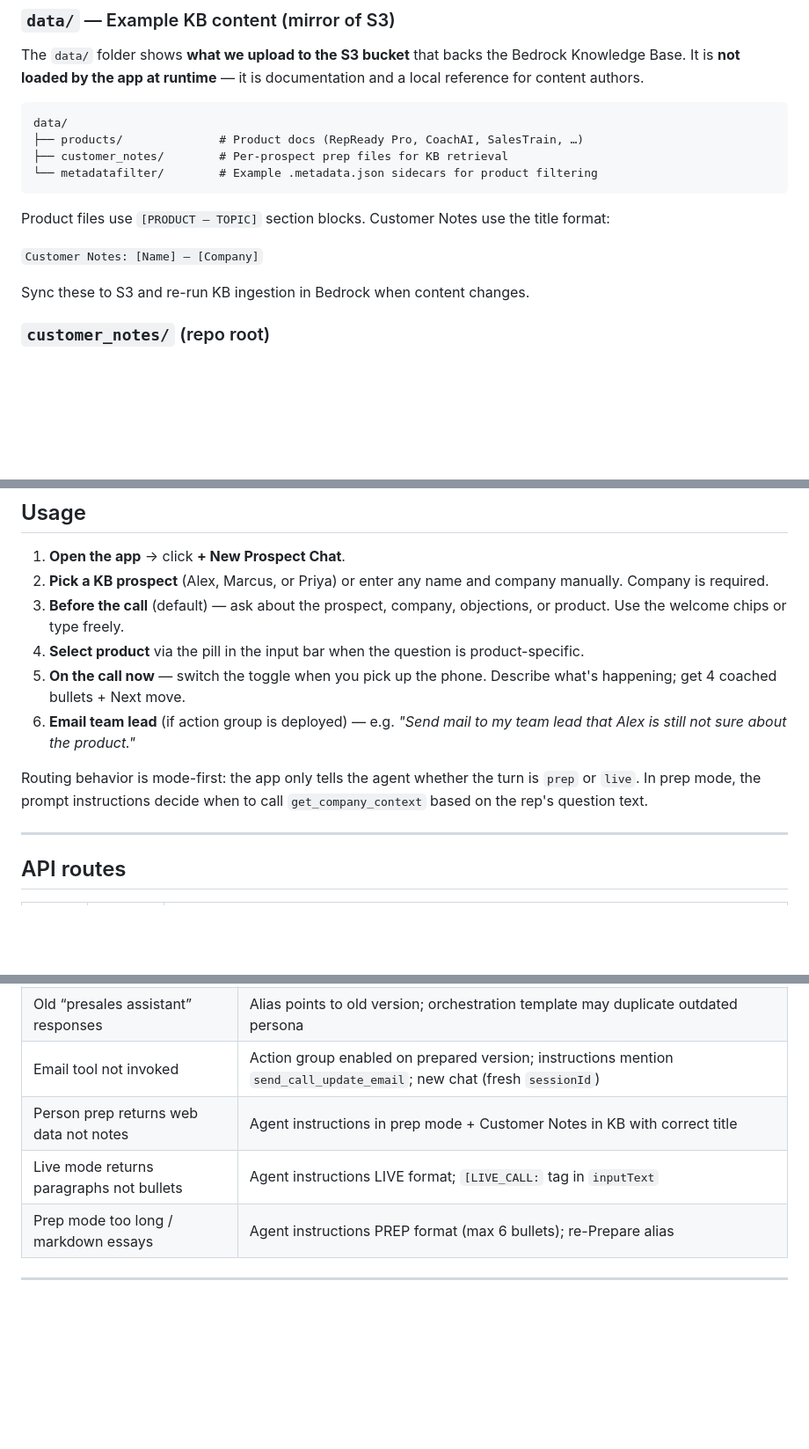
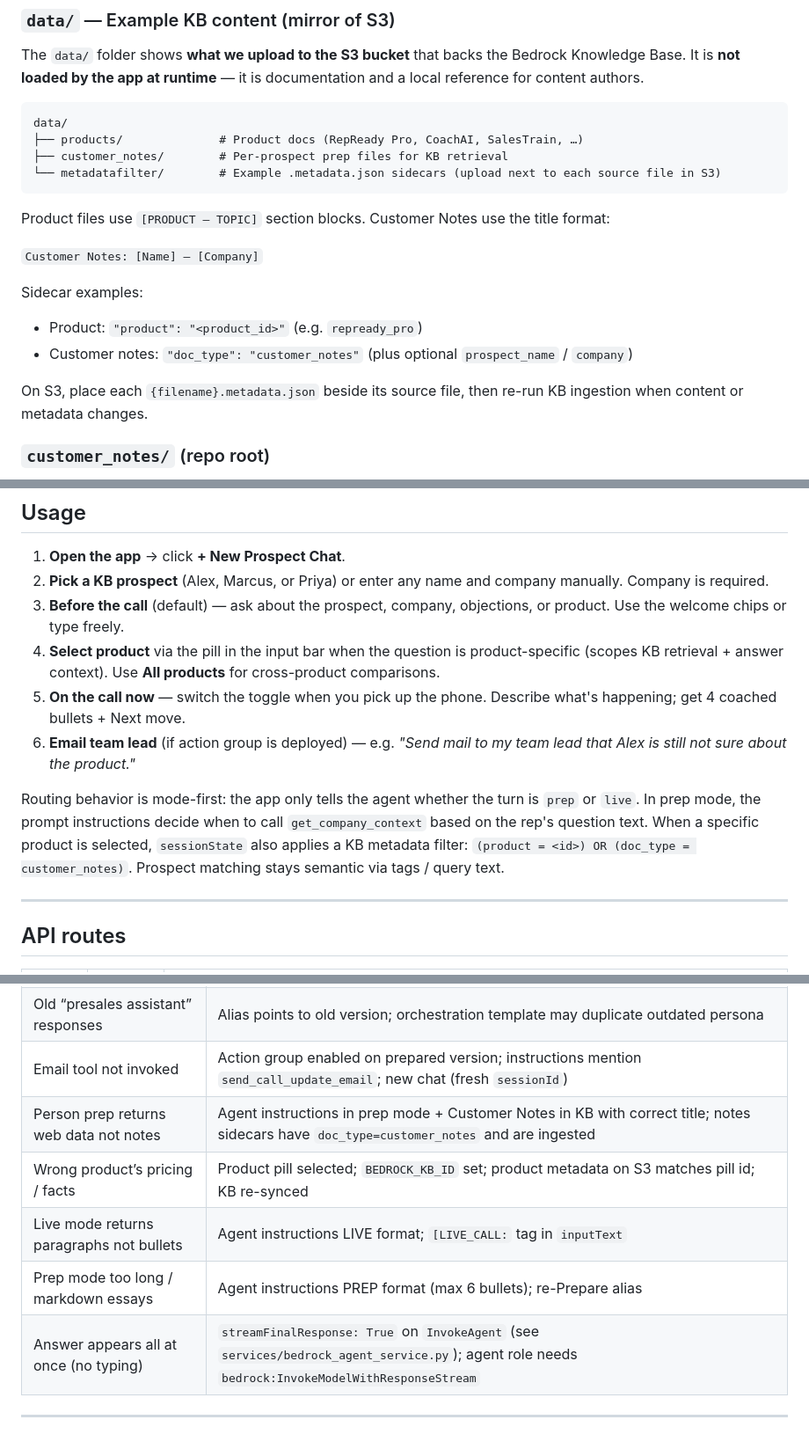
Before and after one commit to idoAvraham1/RepReady, a Markdown page: README.md, 3 parts joined by grey strips. Shown at 88% size. Rendered like a GitHub page; blank space fills up the shorter version.

````diff
--- a/README.md
+++ b/README.md
@@ -72,14 +72,19 @@ The `data/` folder shows **what we upload to the S3 bucket** that backs the Bedr
 data/
 ├── products/              # Product docs (RepReady Pro, CoachAI, SalesTrain, …)
 ├── customer_notes/        # Per-prospect prep files for KB retrieval
-└── metadatafilter/        # Example .metadata.json sidecars for product filtering
+└── metadatafilter/        # Example .metadata.json sidecars (upload next to each source file in S3)
 ```
 
 Product files use `[PRODUCT — TOPIC]` section blocks. Customer Notes use the title format:
 
 `Customer Notes: [Name] — [Company]`
 
-Sync these to S3 and re-run KB ingestion in Bedrock when content changes.
+Sidecar examples:
+
+- Product: `"product": "<product_id>"` (e.g. `repready_pro`)
+- Customer notes: `"doc_type": "customer_notes"` (plus optional `prospect_name` / `company`)
+
+On S3, place each `{filename}.metadata.json` beside its source file, then re-run KB ingestion when content or metadata changes.
 
 ### `customer_notes/` (repo root)
 
@@ -178,12 +185,13 @@ docker run -p 5000:5000 --env-file .env repready
 1. **Open the app** → click **+ New Prospect Chat**.
 2. **Pick a KB prospect** (Alex, Marcus, or Priya) or enter any name and company manually. Company is required.
 3. **Before the call** (default) — ask about the prospect, company, objections, or product. Use the welcome chips or type freely.
-4. **Select product** via the pill in the input bar when the question is product-specific.
+4. **Select product** via the pill in the input bar when the question is product-specific (scopes KB retrieval + answer context). Use **All products** for cross-product comparisons.
 5. **On the call now** — switch the toggle when you pick up the phone. Describe what's happening; get 4 coached bullets + Next move.
 6. **Email team lead** (if action group is deployed) — e.g. *"Send mail to my team lead that Alex is still not sure about the product."*
 
 Routing behavior is mode-first: the app only tells the agent whether the turn is `prep` or `live`.
 In prep mode, the prompt instructions decide when to call `get_company_context` based on the rep's question text.
+When a specific product is selected, `sessionState` also applies a KB metadata filter: `(product = <id>) OR (doc_type = customer_notes)`. Prospect matching stays semantic via tags / query text.
 
 ---
 
@@ -248,8 +258,10 @@ repready-chatbot/
 | Agent works in console but not web app | Alias vs DRAFT — update alias to latest prepared version; restart Flask |
 | Old “presales assistant” responses | Alias points to old version; orchestration template may duplicate outdated persona |
 | Email tool not invoked | Action group enabled on prepared version; instructions mention `send_call_update_email`; new chat (fresh `sessionId`) |
-| Person prep returns web data not notes | Agent instructions in prep mode + Customer Notes in KB with correct title |
+| Person prep returns web data not notes | Agent instructions in prep mode + Customer Notes in KB with correct title; notes sidecars have `doc_type=customer_notes` and are ingested |
+| Wrong product’s pricing / facts | Product pill selected; `BEDROCK_KB_ID` set; product metadata on S3 matches pill id; KB re-synced |
 | Live mode returns paragraphs not bullets | Agent instructions LIVE format; `[LIVE_CALL:` tag in `inputText` |
 | Prep mode too long / markdown essays | Agent instructions PREP format (max 6 bullets); re-Prepare alias |
+| Answer appears all at once (no typing) | `streamFinalResponse: True` on `InvokeAgent` (see `services/bedrock_agent_service.py`); agent role needs `bedrock:InvokeModelWithResponseStream` |
 
 ---
````
Also changed, not shown: other parts of README.md (+15 -11 lines).
